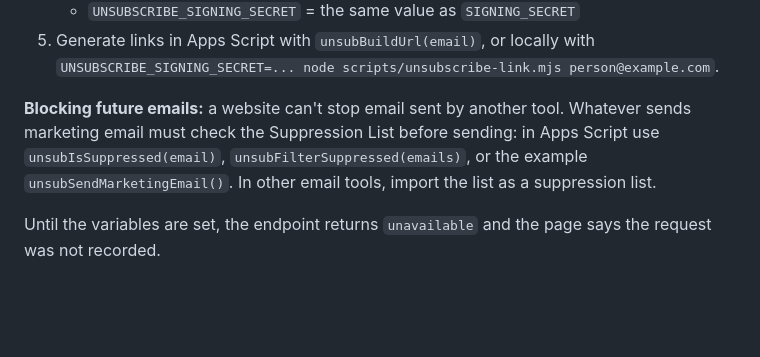
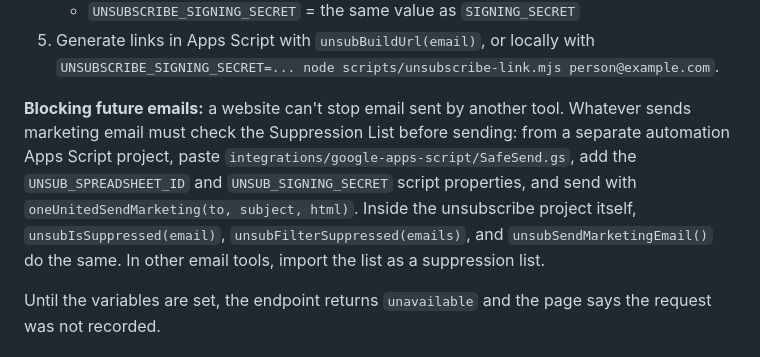
Before and after one commit to Bbillionaires/Oneunitedpropertyservices, a Markdown page: README.md, the part around the change. Drawn GitHub-style; blank space fills up the shorter version.

Commit message:
Document SafeSend.gs in the README
Co-Authored-By: Claude Opus 5.5 <noreply@anthropic.com>
Claude-Session: https://claude.ai/code/session_012wPi9eYFhS7NjeQacg13oa

```diff
--- a/README.md
+++ b/README.md
@@ -89,7 +89,7 @@ The form also supports deep links: `/quote/?program=portfolio`, `?service=painti
    - `UNSUBSCRIBE_SIGNING_SECRET` = the same value as `SIGNING_SECRET`
 5. Generate links in Apps Script with `unsubBuildUrl(email)`, or locally with `UNSUBSCRIBE_SIGNING_SECRET=... node scripts/unsubscribe-link.mjs person@example.com`.
 
-**Blocking future emails:** a website can't stop email sent by another tool. Whatever sends marketing email must check the Suppression List before sending: in Apps Script use `unsubIsSuppressed(email)`, `unsubFilterSuppressed(emails)`, or the example `unsubSendMarketingEmail()`. In other email tools, import the list as a suppression list.
+**Blocking future emails:** a website can't stop email sent by another tool. Whatever sends marketing email must check the Suppression List before sending: from a separate automation Apps Script project, paste `integrations/google-apps-script/SafeSend.gs`, add the `UNSUB_SPREADSHEET_ID` and `UNSUB_SIGNING_SECRET` script properties, and send with `oneUnitedSendMarketing(to, subject, html)`. Inside the unsubscribe project itself, `unsubIsSuppressed(email)`, `unsubFilterSuppressed(emails)`, and `unsubSendMarketingEmail()` do the same. In other email tools, import the list as a suppression list.
 
 Until the variables are set, the endpoint returns `unavailable` and the page says the request was not recorded.
 
```
